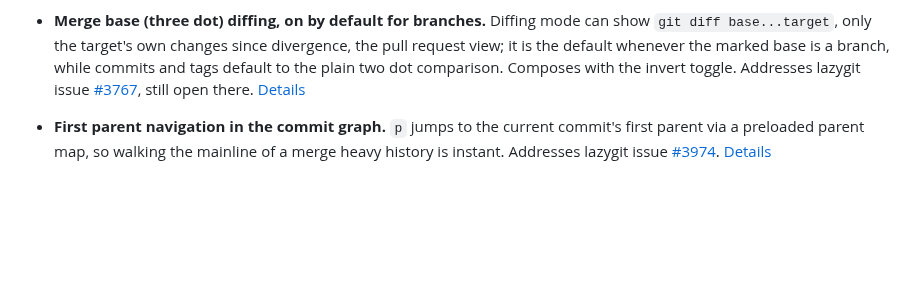
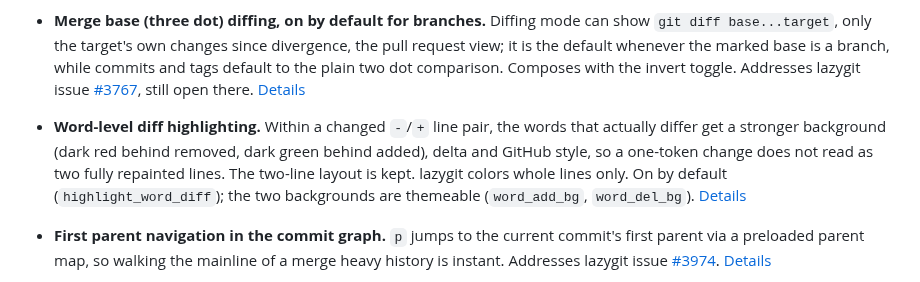
Before and after one commit to simoarpe/ziggity, a Markdown page: docs/ENHANCEMENTS_OVER_LAZYGIT.md, the part around the change. Rendered like a GitHub page; blank space fills up the shorter version.

```diff
--- a/docs/ENHANCEMENTS_OVER_LAZYGIT.md
+++ b/docs/ENHANCEMENTS_OVER_LAZYGIT.md
@@ -93,6 +93,14 @@ index of those intentional differences.
   there.
   [Details](../README.md#diffs-the-way-review-tools-show-them)
 
+- **Word-level diff highlighting.** Within a changed `-`/`+` line pair, the
+  words that actually differ get a stronger background (dark red behind removed,
+  dark green behind added), delta and GitHub style, so a one-token change does
+  not read as two fully repainted lines. The two-line layout is kept. lazygit
+  colors whole lines only. On by default (`highlight_word_diff`); the two
+  backgrounds are themeable (`word_add_bg`, `word_del_bg`).
+  [Details](../README.md#word-level-diff-highlighting)
+
 - **First parent navigation in the commit graph.** `p` jumps to the current
   commit's first parent via a preloaded parent map, so walking the mainline
   of a merge heavy history is instant. Addresses lazygit issue
```
Also changed, not shown: README.md (+14 -0 lines), docs/screenshots/20-word-diff.png (added), 7 other files.
